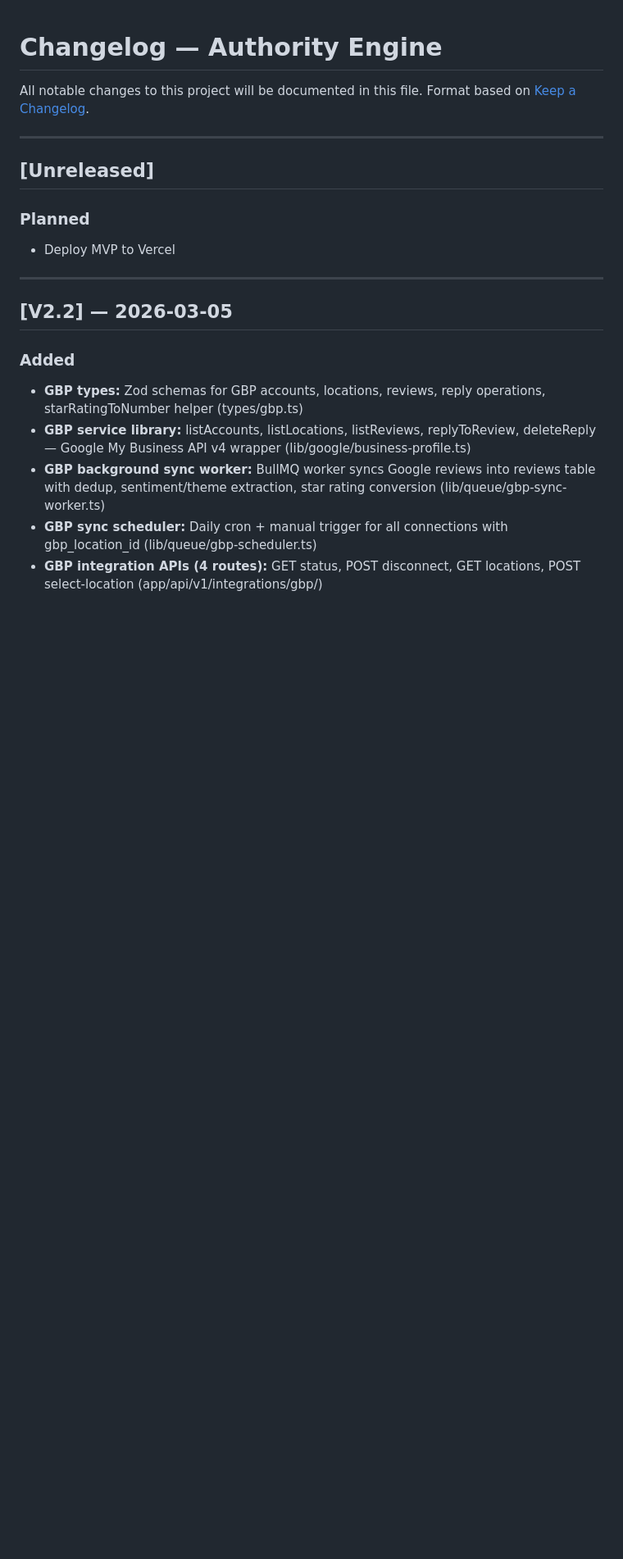
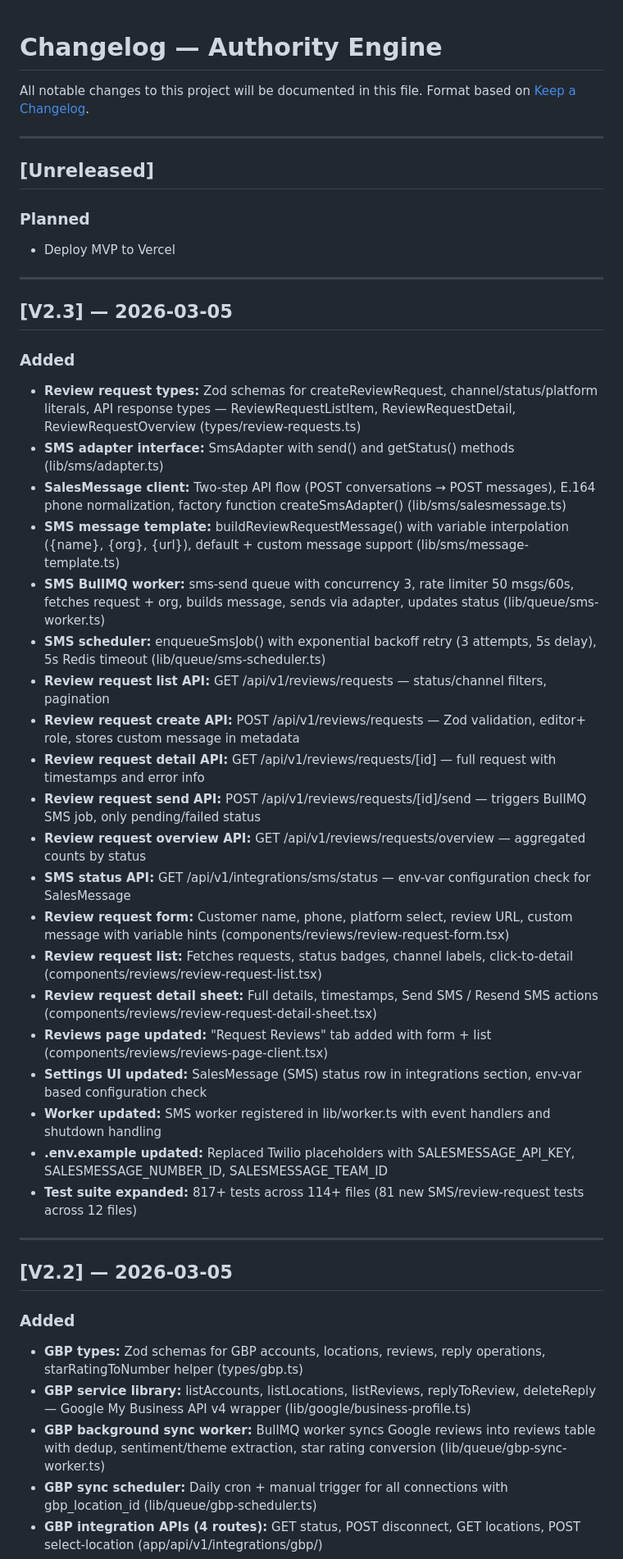
Before and after one commit to chuck146/authority-engine, a Markdown page: docs/changelog.md, the part around the change. Shown at 82% size. Drawn GitHub-style; blank space fills up the shorter version.

Commit message:
Update changelog and project status with V2 Phase C (SMS review requests)
Co-Authored-By: Claude Opus 4.6 <noreply@anthropic.com>

```diff
--- a/docs/changelog.md
+++ b/docs/changelog.md
@@ -10,6 +10,33 @@ Format based on [Keep a Changelog](https://keepachangelog.com/en/1.1.0/).
 ### Planned
 
 - Deploy MVP to Vercel
+
+---
+
+## [V2.3] — 2026-03-05
+
+### Added
+
+- **Review request types:** Zod schemas for createReviewRequest, channel/status/platform literals, API response types — ReviewRequestListItem, ReviewRequestDetail, ReviewRequestOverview (types/review-requests.ts)
+- **SMS adapter interface:** SmsAdapter with send() and getStatus() methods (lib/sms/adapter.ts)
+- **SalesMessage client:** Two-step API flow (POST conversations → POST messages), E.164 phone normalization, factory function createSmsAdapter() (lib/sms/salesmessage.ts)
+- **SMS message template:** buildReviewRequestMessage() with variable interpolation ({name}, {org}, {url}), default + custom message support (lib/sms/message-template.ts)
+- **SMS BullMQ worker:** sms-send queue with concurrency 3, rate limiter 50 msgs/60s, fetches request + org, builds message, sends via adapter, updates status (lib/queue/sms-worker.ts)
+- **SMS scheduler:** enqueueSmsJob() with exponential backoff retry (3 attempts, 5s delay), 5s Redis timeout (lib/queue/sms-scheduler.ts)
+- **Review request list API:** GET /api/v1/reviews/requests — status/channel filters, pagination
+- **Review request create API:** POST /api/v1/reviews/requests — Zod validation, editor+ role, stores custom message in metadata
+- **Review request detail API:** GET /api/v1/reviews/requests/[id] — full request with timestamps and error info
+- **Review request send API:** POST /api/v1/reviews/requests/[id]/send — triggers BullMQ SMS job, only pending/failed status
+- **Review request overview API:** GET /api/v1/reviews/requests/overview — aggregated counts by status
+- **SMS status API:** GET /api/v1/integrations/sms/status — env-var configuration check for SalesMessage
+- **Review request form:** Customer name, phone, platform select, review URL, custom message with variable hints (components/reviews/review-request-form.tsx)
+- **Review request list:** Fetches requests, status badges, channel labels, click-to-detail (components/reviews/review-request-list.tsx)
+- **Review request detail sheet:** Full details, timestamps, Send SMS / Resend SMS actions (components/reviews/review-request-detail-sheet.tsx)
+- **Reviews page updated:** "Request Reviews" tab added with form + list (components/reviews/reviews-page-client.tsx)
+- **Settings UI updated:** SalesMessage (SMS) status row in integrations section, env-var based configuration check
+- **Worker updated:** SMS worker registered in lib/worker.ts with event handlers and shutdown handling
+- **.env.example updated:** Replaced Twilio placeholders with SALESMESSAGE_API_KEY, SALESMESSAGE_NUMBER_ID, SALESMESSAGE_TEAM_ID
+- **Test suite expanded:** 817+ tests across 114+ files (81 new SMS/review-request tests across 12 files)
 
 ---
 
```
Also changed, not shown: docs/architecture.md (+7 -6 lines), docs/project_status.md (+19 -4 lines).
